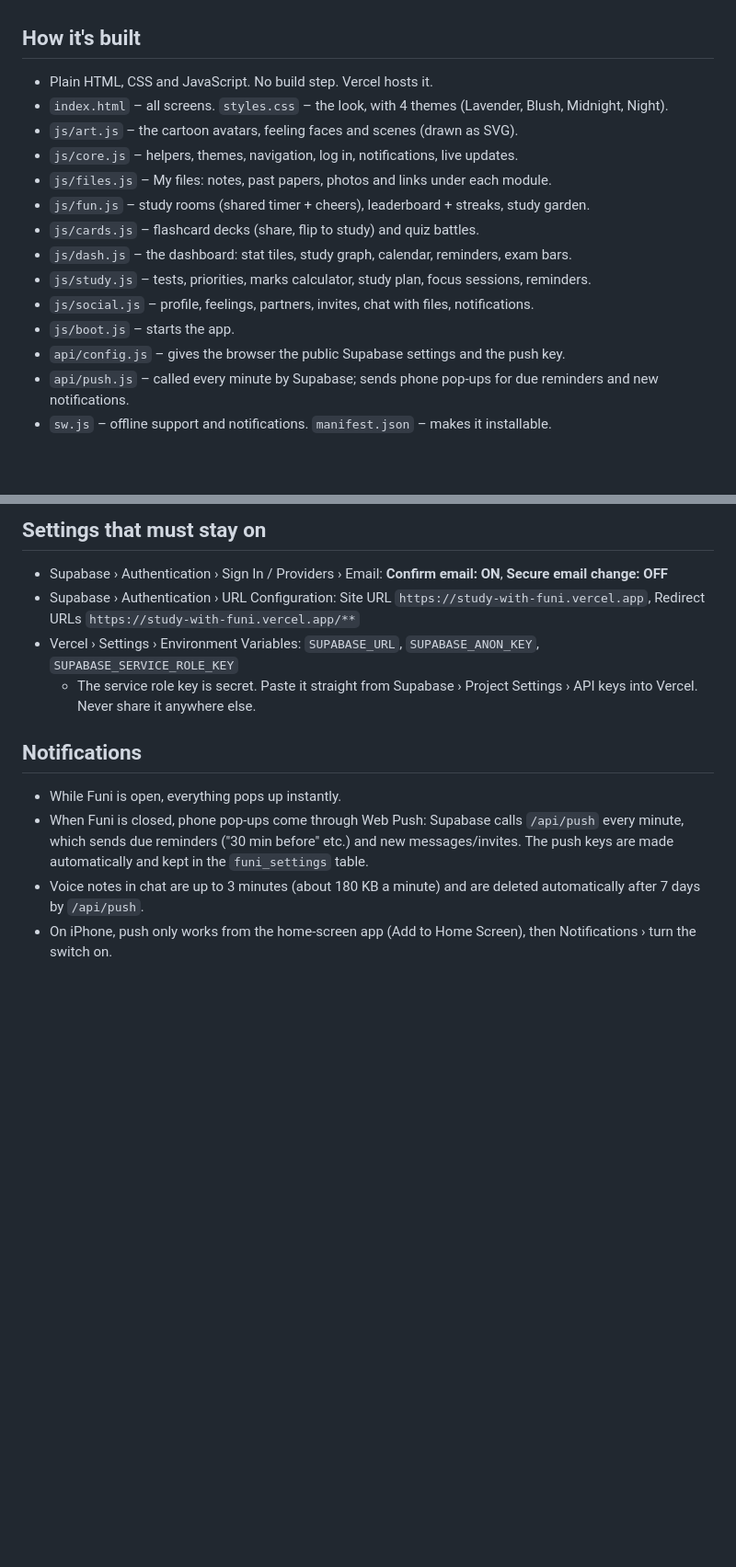
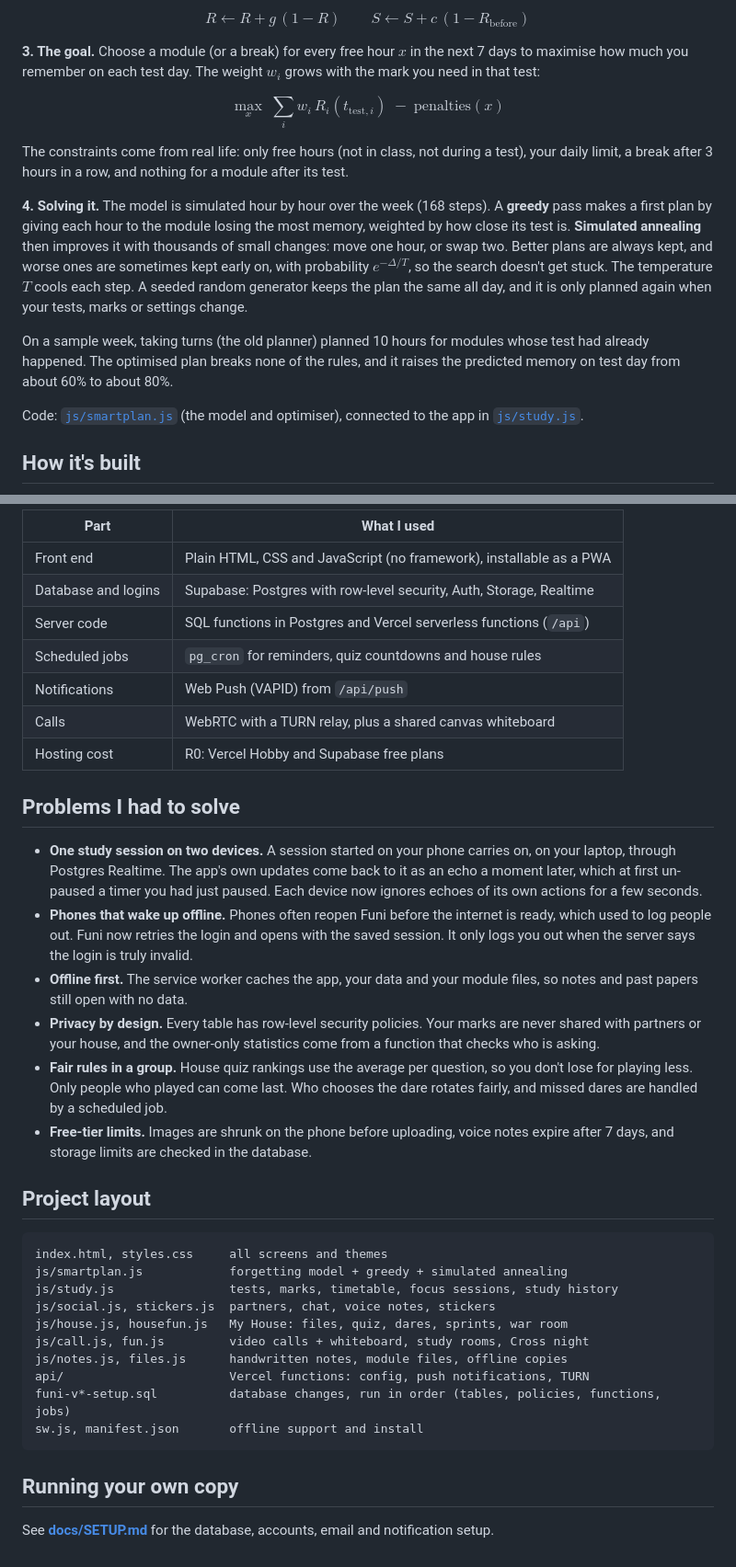
Before and after one commit to Lufuno-pearl/study-with-funi, a Markdown page: README.md, 2 parts joined by grey strips. Shown at 92% size. Drawn GitHub-style; blank space fills up the shorter version.

````diff
--- a/README.md
+++ b/README.md
@@ -31,17 +49,16 @@ This creates: study partners, feelings, live chat with files (private `chat-file
+$$R \leftarrow R + g\,(1 - R) \qquad S \leftarrow S + c\,(1 - R_{\text{before}})$$
+
+**3. The goal.** Choose a module (or a break) for every free hour $x$ in the next 7 days to maximise how much you remember on each test day. The weight $w_i$ grows with the mark you need in that test:
+
+$$\max_x \; \sum_i w_i \, R_i(t_{\text{test},i}) \; - \; \text{penalties}(x)$$
+
+The constraints come from real life: only free hours (not in class, not during a test), your daily limit, a break after 3 hours in a row, and nothing for a module after its test.
+
+**4. Solving it.** The model is simulated hour by hour over the week (168 steps). A **greedy** pass makes a first plan by giving each hour to the module losing the most memory, weighted by how close its test is. **Simulated annealing** then improves it with thousands of small changes: move one hour, or swap two. Better plans are always kept, and worse ones are sometimes kept early on, with probability $e^{-\Delta/T}$, so the search doesn't get stuck. The temperature $T$ cools each step. A seeded random generator keeps the plan the same all day, and it is only planned again when your tests, marks or settings change.
+
+On a sample week, taking turns (the old planner) planned 10 hours for modules whose test had already happened. The optimised plan breaks none of the rules, and it raises the predicted memory on test day from about 60% to about 80%.
+
+Code: [`js/smartplan.js`](js/smartplan.js) (the model and optimiser), connected to the app in [`js/study.js`](js/study.js).
 
 ## How it's built
-- Plain HTML, CSS and JavaScript. No build step. Vercel hosts it.
-- `index.html` – all screens. `styles.css` – the look, with 4 themes (Lavender, Blush, Midnight, Night).
-- `js/art.js` – the cartoon avatars, feeling faces and scenes (drawn as SVG).
-- `js/core.js` – helpers, themes, navigation, log in, notifications, live updates.
-- `js/files.js` – My files: notes, past papers, photos and links under each module.
-- `js/fun.js` – study rooms (shared timer + cheers), leaderboard + streaks, study garden.
-- `js/cards.js` – flashcard decks (share, flip to study) and quiz battles.
-- `js/dash.js` – the dashboard: stat tiles, study graph, calendar, reminders, exam bars.
-- `js/study.js` – tests, priorities, marks calculator, study plan, focus sessions, reminders.
-- `js/social.js` – profile, feelings, partners, invites, chat with files, notifications.
-- `js/boot.js` – starts the app.
-- `api/config.js` – gives the browser the public Supabase settings and the push key.
-- `api/push.js` – called every minute by Supabase; sends phone pop-ups for due reminders and new notifications.
-- `sw.js` – offline support and notifications. `manifest.json` – makes it installable.
 
@@ -65,13 +73,39 @@ where id = (select id from public.study_profiles where username = 'USERNAME');
 ```
 
-## Settings that must stay on
-- Supabase › Authentication › Sign In / Providers › Email: **Confirm email: ON**, **Secure email change: OFF**
-- Supabase › Authentication › URL Configuration: Site URL `https://study-with-funi.vercel.app`, Redirect URLs `https://study-with-funi.vercel.app/**`
-- Vercel › Settings › Environment Variables: `SUPABASE_URL`, `SUPABASE_ANON_KEY`, `SUPABASE_SERVICE_ROLE_KEY`
-  - The service role key is secret. Paste it straight from Supabase › Project Settings › API keys into Vercel. Never share it anywhere else.
+| Part | What I used |
+|---|---|
+| Front end | Plain HTML, CSS and JavaScript (no framework), installable as a PWA |
+| Database and logins | Supabase: Postgres with row-level security, Auth, Storage, Realtime |
+| Server code | SQL functions in Postgres and Vercel serverless functions (`/api`) |
+| Scheduled jobs | `pg_cron` for reminders, quiz countdowns and house rules |
+| Notifications | Web Push (VAPID) from `/api/push` |
+| Calls | WebRTC with a TURN relay, plus a shared canvas whiteboard |
+| Hosting cost | R0: Vercel Hobby and Supabase free plans |
 
-## Notifications
-- While Funi is open, everything pops up instantly.
-- When Funi is closed, phone pop-ups come through Web Push: Supabase calls `/api/push` every minute, which sends due reminders ("30 min before" etc.) and new messages/invites. The push keys are made automatically and kept in the `funi_settings` table.
-- Voice notes in chat are up to 3 minutes (about 180 KB a minute) and are deleted automatically after 7 days by `/api/push`.
-- On iPhone, push only works from the home-screen app (Add to Home Screen), then Notifications › turn the switch on.
+## Problems I had to solve
+
+- **One study session on two devices.** A session started on your phone carries on, on your laptop, through Postgres Realtime. The app's own updates come back to it as an echo a moment later, which at first un-paused a timer you had just paused. Each device now ignores echoes of its own actions for a few seconds.
+- **Phones that wake up offline.** Phones often reopen Funi before the internet is ready, which used to log people out. Funi now retries the login and opens with the saved session. It only logs you out when the server says the login is truly invalid.
+- **Offline first.** The service worker caches the app, your data and your module files, so notes and past papers still open with no data.
+- **Privacy by design.** Every table has row-level security policies. Your marks are never shared with partners or your house, and the owner-only statistics come from a function that checks who is asking.
+- **Fair rules in a group.** House quiz rankings use the average per question, so you don't lose for playing less. Only people who played can come last. Who chooses the dare rotates fairly, and missed dares are handled by a scheduled job.
+- **Free-tier limits.** Images are shrunk on the phone before uploading, voice notes expire after 7 days, and storage limits are checked in the database.
+
+## Project layout
+
+```
+index.html, styles.css     all screens and themes
+js/smartplan.js            forgetting model + greedy + simulated annealing
+js/study.js                tests, marks, timetable, focus sessions, study history
+js/social.js, stickers.js  partners, chat, voice notes, stickers
+js/house.js, housefun.js   My House: files, quiz, dares, sprints, war room
+js/call.js, fun.js         video calls + whiteboard, study rooms, Cross night
+js/notes.js, files.js      handwritten notes, module files, offline copies
+api/                       Vercel functions: config, push notifications, TURN
+funi-v*-setup.sql          database changes, run in order (tables, policies, functions, jobs)
+sw.js, manifest.json       offline support and install
+```
+
+## Running your own copy
+
+See **[docs/SETUP.md](docs/SETUP.md)** for the database, accounts, email and notification setup.
````
Also changed, not shown: other parts of README.md (+50 -41 lines), docs/SETUP.md (added, +75 -0 lines), docs/screenshots/chat.png (added), docs/screenshots/cross-night.png (added), docs/screenshots/dashboard.png (added), docs/screenshots/smart-timetable.png (added), docs/screenshots/what-do-i-need.png (added).
